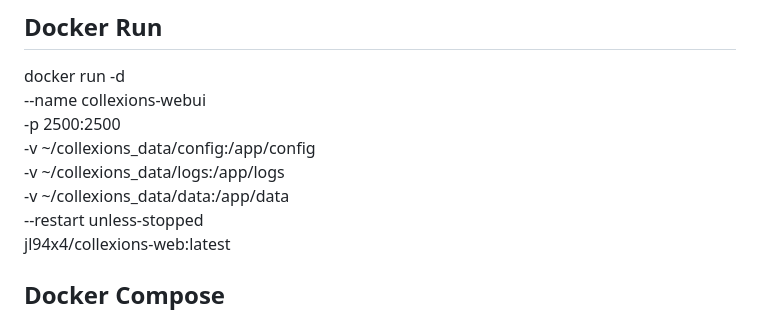
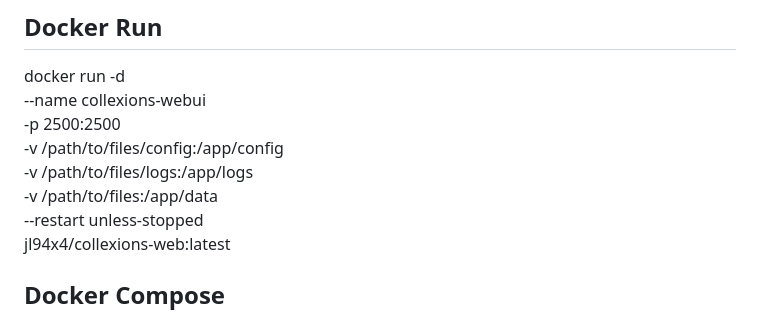
Before and after one commit to jl94x4/ColleXions-WebUI, a Markdown page: README.md, the part around the change. Rendered like a GitHub page.

```diff
--- a/README.md
+++ b/README.md
@@ -68,9 +68,9 @@ A file titled ``selected_collections.json`` is created on first run and updated
 docker run -d \
   --name collexions-webui \
   -p 2500:2500 \
-  -v ~/collexions_data/config:/app/config \
-  -v ~/collexions_data/logs:/app/logs \
-  -v ~/collexions_data/data:/app/data \
+  -v /path/to/files/config:/app/config \
+  -v /path/to/files/logs:/app/logs \
+  -v /path/to/files:/app/data \
   --restart unless-stopped \
   jl94x4/collexions-web:latest
 
```
